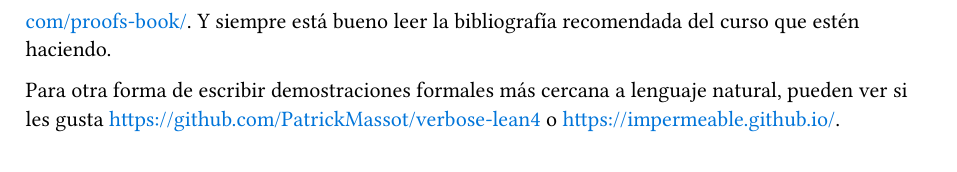
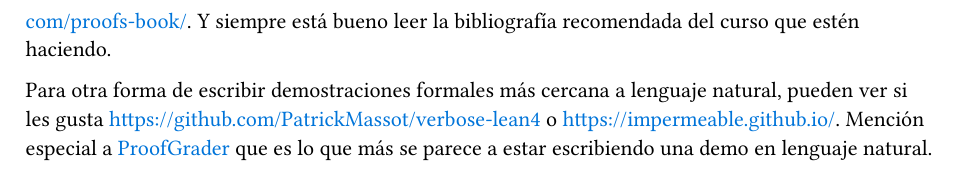
Before and after one commit to ericbrandwein/taller-demos, a Typst document (notas-taller-demos.typ): part of page 7 of 7, cut so that both start at the same text. The pictures show the PDF file notas-taller-demos.pdf that the author committed with the source.

Commit message:
Agrega ProofGrader

```diff
--- a/notas-taller-demos.typ
+++ b/notas-taller-demos.typ
@@ -216,4 +216,4 @@ Es muy difícil leer una demo con frases gigantes con comas en cualquier lado, o
 Hay #link("https://github.com/fedelebron/algo3/blob/main/Clases/Demostraciones.pdf")[un libro de demostraciones] que escribió Fede Lebrón (para los que no lo conocen, ayuda mucho en el canal de Telegram de Algo3) que está lleno de demos y tiene muchísimos tips de qué hacer para demostrar en lenguaje natural. Otros libros en inglés que encontré que ayudan con demostraciones son https://users.metu.edu.tr/serge/courses/111-2011/textbook-math111.pdf y
 https://longformmath.com/proofs-book/. Y siempre está bueno leer la bibliografía recomendada del curso que estén haciendo.
 
-Para otra forma de escribir demostraciones formales más cercana a lenguaje natural, pueden ver si les gusta https://github.com/PatrickMassot/verbose-lean4 o https://impermeable.github.io/.
+Para otra forma de escribir demostraciones formales más cercana a lenguaje natural, pueden ver si les gusta https://github.com/PatrickMassot/verbose-lean4 o https://impermeable.github.io/. Mención especial a #link("https://arxiv.org/pdf/2405.07973")[ProofGrader] que es lo que más se parece a estar escribiendo una demo en lenguaje natural.
```
Also changed, not shown: notas-taller-demos.pdf.
